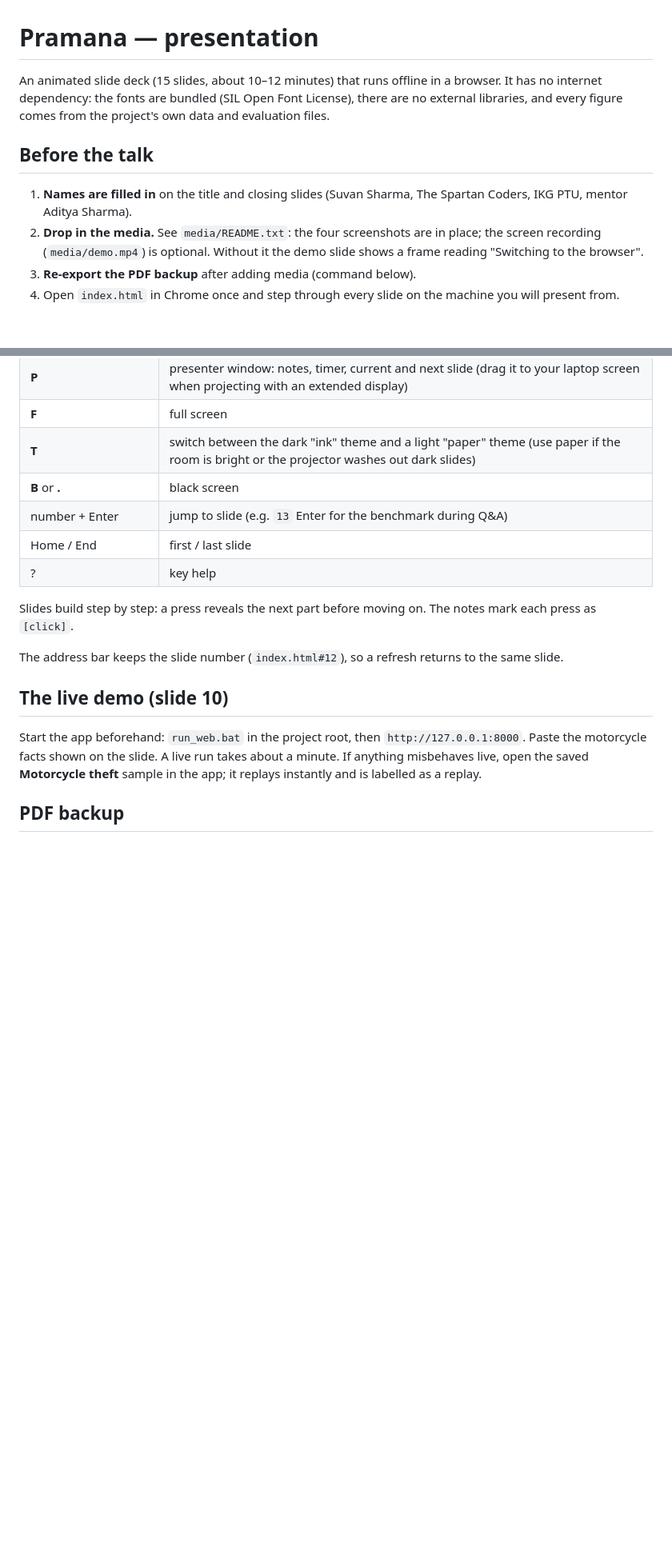
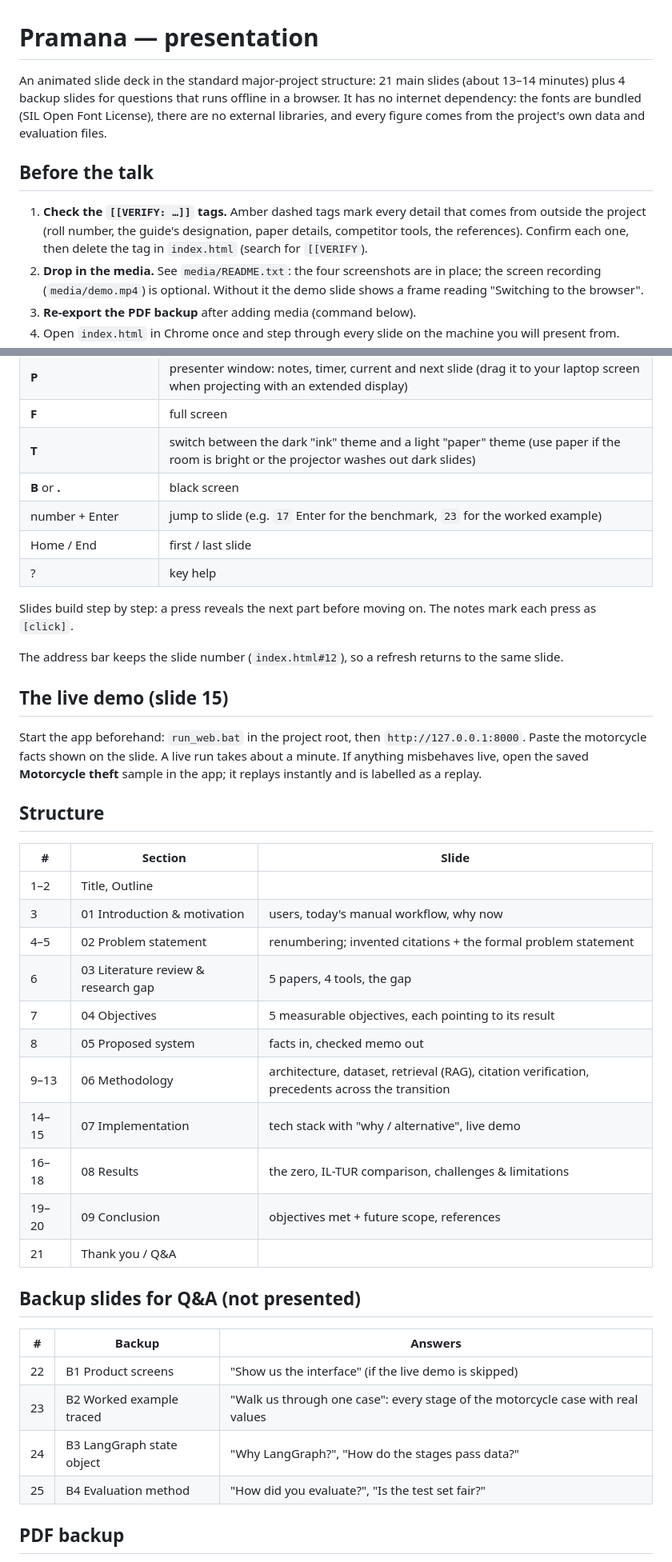
Before and after one commit to Suvansharma69/nayasetu, a Markdown page: presentation/README.md, 2 parts joined by grey strips. Shown at 80% size. Rendered like a GitHub page; blank space fills up the shorter version.

```diff
--- a/presentation/README.md
+++ b/presentation/README.md
@@ -1,10 +1,10 @@
 # Pramana — presentation
 
-An animated slide deck (15 slides, about 10–12 minutes) that runs offline in a browser. It has no internet dependency: the fonts are bundled (SIL Open Font License), there are no external libraries, and every figure comes from the project's own data and evaluation files.
+An animated slide deck in the standard major-project structure: 21 main slides (about 13–14 minutes) plus 4 backup slides for questions that runs offline in a browser. It has no internet dependency: the fonts are bundled (SIL Open Font License), there are no external libraries, and every figure comes from the project's own data and evaluation files.
 
 ## Before the talk
 
-1. **Names are filled in** on the title and closing slides (Suvan Sharma, The Spartan Coders, IKG PTU, mentor Aditya Sharma).
+1. **Check the `[[VERIFY: …]]` tags.** Amber dashed tags mark every detail that comes from outside the project (roll number, the guide's designation, paper details, competitor tools, the references). Confirm each one, then delete the tag in `index.html` (search for `[[VERIFY`).
 2. **Drop in the media.** See `media/README.txt`: the four screenshots are in place; the screen recording (`media/demo.mp4`) is optional. Without it the demo slide shows a frame reading "Switching to the browser".
 3. **Re-export the PDF backup** after adding media (command below).
 4. Open `index.html` in Chrome once and step through every slide on the machine you will present from.
@@ -22,7 +22,7 @@ Open `index.html` in **Chrome or Edge** (double-click, or drag it into the brows
 | **F** | full screen |
 | **T** | switch between the dark "ink" theme and a light "paper" theme (use paper if the room is bright or the projector washes out dark slides) |
 | **B** or **.** | black screen |
-| number + Enter | jump to slide (e.g. `13` Enter for the benchmark during Q&A) |
+| number + Enter | jump to slide (e.g. `17` Enter for the benchmark, `23` for the worked example) |
 | Home / End | first / last slide |
 | ? | key help |
 
@@ -30,9 +30,34 @@ Slides build step by step: a press reveals the next part before moving on. The n
 
 The address bar keeps the slide number (`index.html#12`), so a refresh returns to the same slide.
 
-## The live demo (slide 10)
+## The live demo (slide 15)
 
 Start the app beforehand: `run_web.bat` in the project root, then `http://127.0.0.1:8000`. Paste the motorcycle facts shown on the slide. A live run takes about a minute. If anything misbehaves live, open the saved **Motorcycle theft** sample in the app; it replays instantly and is labelled as a replay.
+
+## Structure
+
+| # | Section | Slide |
+|---|---|---|
+| 1–2 | Title, Outline | |
+| 3 | 01 Introduction & motivation | users, today's manual workflow, why now |
+| 4–5 | 02 Problem statement | renumbering; invented citations + the formal problem statement |
+| 6 | 03 Literature review & research gap | 5 papers, 4 tools, the gap |
+| 7 | 04 Objectives | 5 measurable objectives, each pointing to its result |
+| 8 | 05 Proposed system | facts in, checked memo out |
+| 9–13 | 06 Methodology | architecture, dataset, retrieval (RAG), citation verification, precedents across the transition |
+| 14–15 | 07 Implementation | tech stack with "why / alternative", live demo |
+| 16–18 | 08 Results | the zero, IL-TUR comparison, challenges & limitations |
+| 19–20 | 09 Conclusion | objectives met + future scope, references |
+| 21 | Thank you / Q&A | |
+
+## Backup slides for Q&A (not presented)
+
+| # | Backup | Answers |
+|---|---|---|
+| 22 | B1 Product screens | "Show us the interface" (if the live demo is skipped) |
+| 23 | B2 Worked example traced | "Walk us through one case": every stage of the motorcycle case with real values |
+| 24 | B3 LangGraph state object | "Why LangGraph?", "How do the stages pass data?" |
+| 25 | B4 Evaluation method | "How did you evaluate?", "Is the test set fair?" |
 
 ## PDF backup
 
```
Also changed, not shown: other parts of presentation/README.md (+3 -1 lines), CLAUDE.md (+2 -0 lines), docs/PROJECT_GUIDE.md (+3 -3 lines), docs/img/architecture.png, 10 other files.
